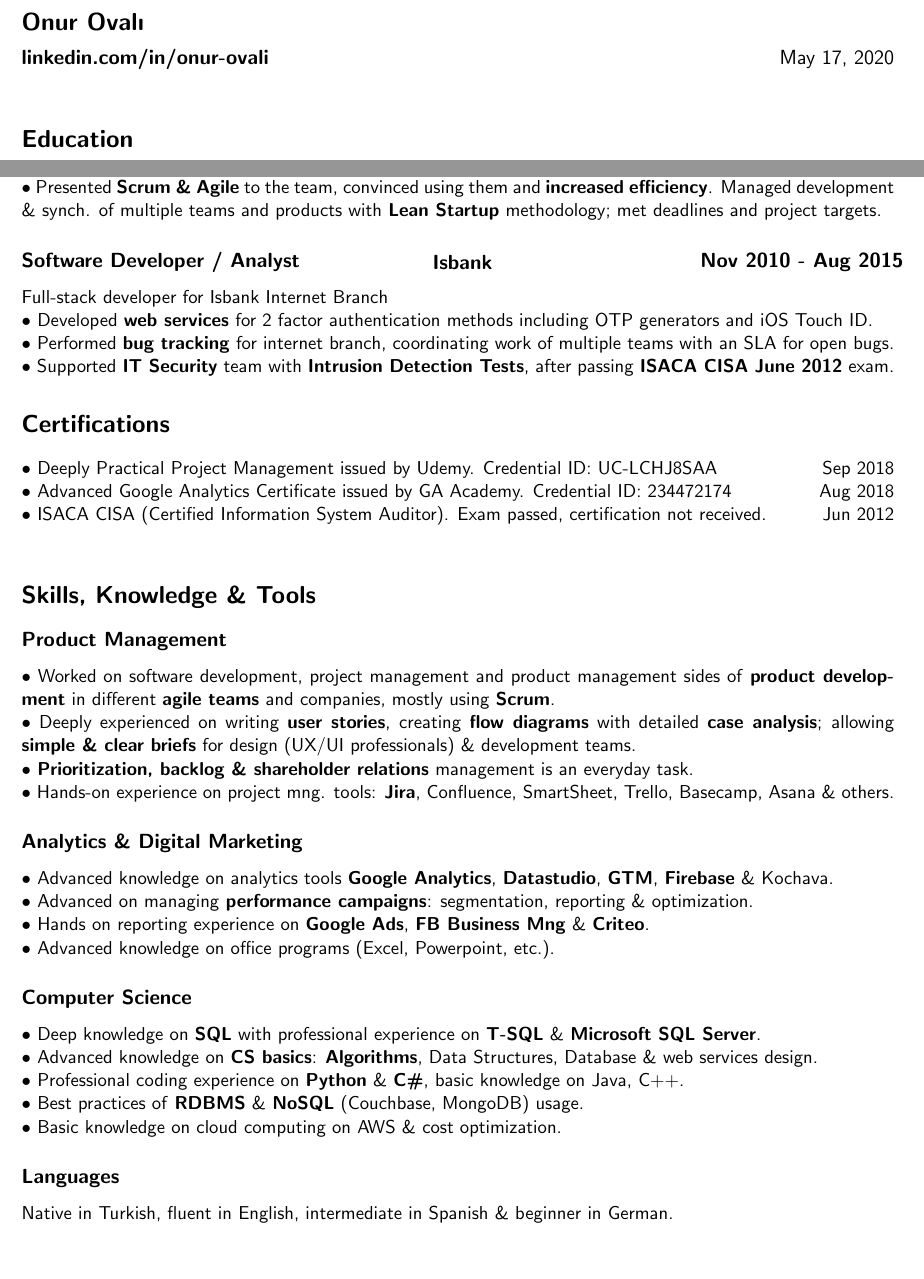
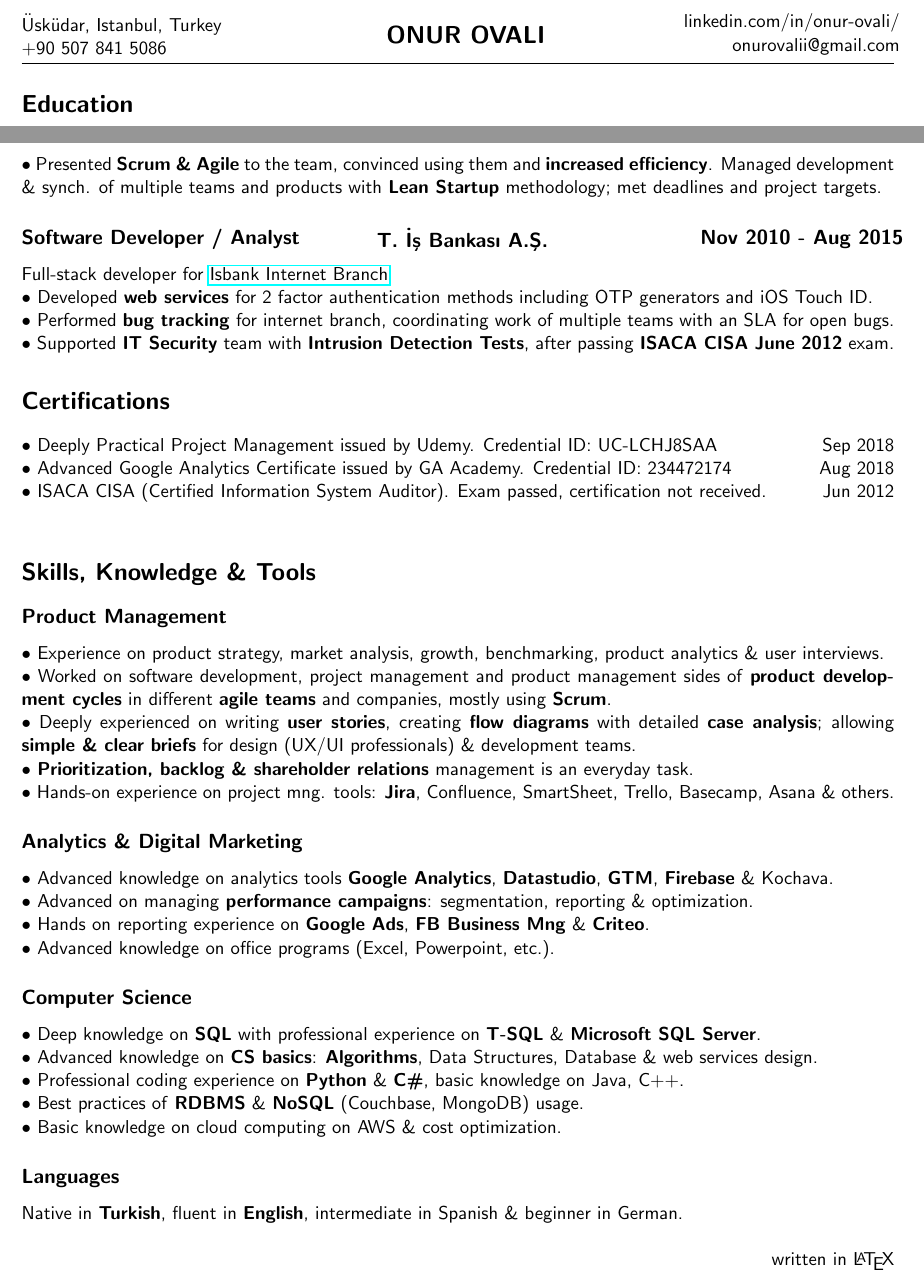
Before and after one commit to jnuo/resume, a LaTeX CV (onurovali_resume.tex): two parts of pages 1 and 2 of 2, joined at a grey line, cut at the place of the change. Compiled offline with pdfLaTeX.

Commit message:
added new header and latex note :)

```diff
--- a/onurovali_resume.tex
+++ b/onurovali_resume.tex
@@ -18,5 +18,5 @@
 \makeatletter
 \renewcommand\maketitle
 {\noindent
-   {\Large\bfseries\@title}%
+ {\textbf{Üsküdar, Istanbul, Turkey}}%
  \medskip\par\noindent
@@ -27,12 +27,43 @@
 }
 
 \title{Onur Ovalı}
-\author{linkedin.com/in/onur-ovali}
+\author{Onur Ovalı}
 \date{\today}
 
 \begin{document}
 
-  \maketitle
+  %\maketitle
+
+  %\noindent\textbox{
+  %  \small\begin{tabular}[c]{l}
+  %    Üsküdar, Istanbul, Turkey \\
+  %    +90 507 841 5086
+  %  \end{tabular}
+  %}\hfill%
+  %\noindent{
+  %  \Large\bfseries\begin{tabular}[c]{c}
+  %    ONUR OVALI
+  %  \end{tabular}
+  %}\hfill%
+  %\noindent{
+  %  \small\begin{tabular}[c]{r}
+  %    linkedin.com/in/onur-ovali/ \\
+  %    %github.com/jnuo/ \\
+  %    onurovalii@gmail.com
+  %  \end{tabular}
+  %}
+
+  \noindent\textbox{Üsküdar, Istanbul, Turkey \\+90 507 841 5086\hfill}
+  \textbox{\hfil\Large\bfseries ONUR OVALI\hfil}
+  \textbox
+    {\hfill \begin{tabular}[c]{r}
+      linkedin.com/in/onur-ovali/ \\
+      %github.com/jnuo/ \\
+      onurovalii@gmail.com
+    \end{tabular}
+    }
+
+  \hrule
 
   \section{Education}
     \subsection{\noindent\textbox{MBA\hfill}\textbox{\hfil Koç University, Istanbul\hfil}\textbox{\hfill Sep 2015 - Dec 2017}}
@@ -70,8 +101,8 @@
       $\bullet$ By implementing \textbf{branching} and \textbf{automatic deployment}; solved productivity problems of development team.\\
       $\bullet$ Presented \textbf{Scrum \& Agile} to the team, convinced using them and \textbf{increased efficiency}. Managed development \& synch. of multiple teams and products with \textbf{Lean Startup} methodology; met deadlines and project targets.
 
-    \subsection{\noindent\textbox{Software Developer / Analyst\hfill}\textbox{\hfil Isbank\hfil}\textbox{\hfill Nov 2010 - Aug 2015}}
-      Full-stack developer for Isbank Internet Branch\\
+    \subsection{\noindent\textbox{Software Developer / Analyst\hfill}\textbox{\hfil T. İş Bankası A.Ş.\hfil}\textbox{\hfill Nov 2010 - Aug 2015}}
+      Full-stack developer for \href{https://www.isbank.com.tr/internet/}{Isbank Internet Branch}\\
       $\bullet$ Developed \textbf{web services} for 2 factor authentication methods including OTP generators and iOS Touch ID.\\
       $\bullet$ Performed \textbf{bug tracking} for internet branch, coordinating work of multiple teams with an SLA for open bugs.\\
       $\bullet$ Supported \textbf{IT Security} team with \textbf{Intrusion Detection Tests}, after passing \textbf{ISACA CISA June 2012} exam.
@@ -83,7 +114,8 @@
 
   \section{Skills, Knowledge \& Tools}
     \subsection{Product Management}
-      $\bullet$ Worked on software development, project management and product management sides of \textbf{product development} in different \textbf{agile teams} and companies, mostly using \textbf{Scrum}.\\
+      $\bullet$ Experience on product strategy, market analysis, growth, benchmarking, product analytics \& user interviews.\\
+      $\bullet$ Worked on software development, project management and product management sides of \textbf{product development cycles} in different \textbf{agile teams} and companies, mostly using \textbf{Scrum}.\\
       $\bullet$ Deeply experienced on writing \textbf{user stories}, creating \textbf{flow diagrams} with detailed \textbf{case analysis}; allowing \textbf{simple \& clear briefs} for design (UX/UI professionals) \& development teams.\\
         $\bullet$ \textbf{Prioritization, backlog \& shareholder relations} management is an everyday task.\\
       $\bullet$ Hands-on experience on project mng. tools: \textbf{Jira}, Confluence, SmartSheet, Trello, Basecamp, Asana \& others.
@@ -99,6 +131,8 @@
       $\bullet$ Best practices of \textbf{RDBMS} \& \textbf{NoSQL} (Couchbase, MongoDB) usage.\\
       $\bullet$ Basic knowledge on cloud computing on AWS \& cost optimization.
     \subsection{Languages}
-      Native in Turkish, fluent in English, intermediate in Spanish \& beginner in German.
+      Native in \textbf{Turkish}, fluent in \textbf{English}, intermediate in Spanish \& beginner in German.\\
+
+    \hfill written in \LaTeX
 
 \end{document}
```
Also changed, not shown: onurovali_resume.pdf, onurovali_resume.tex (8 more changed lines). Lines whose indentation alone changed are shown as unchanged.
